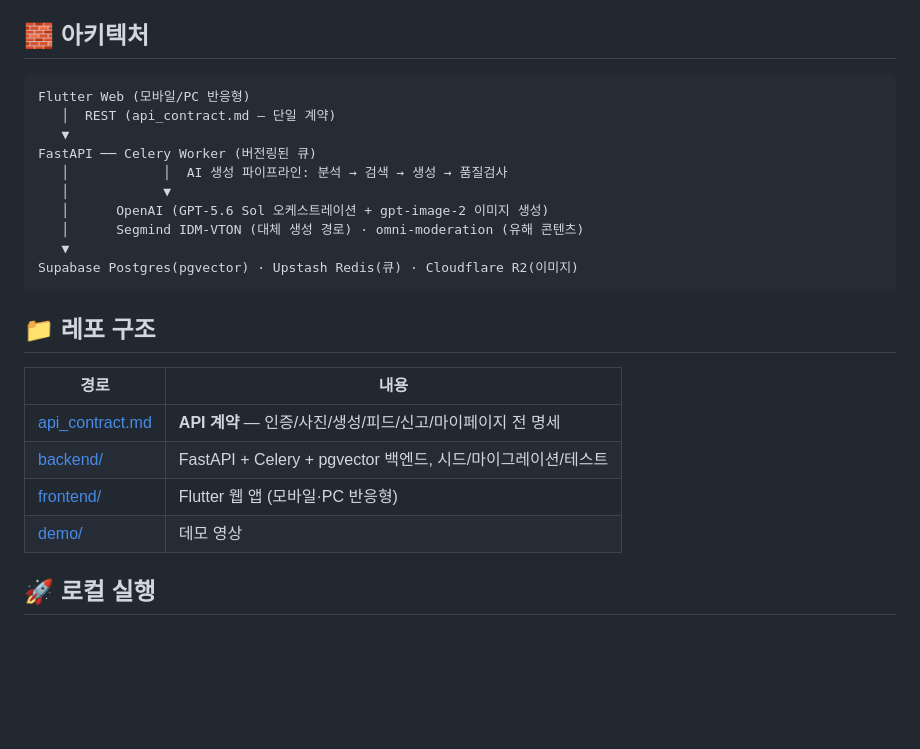
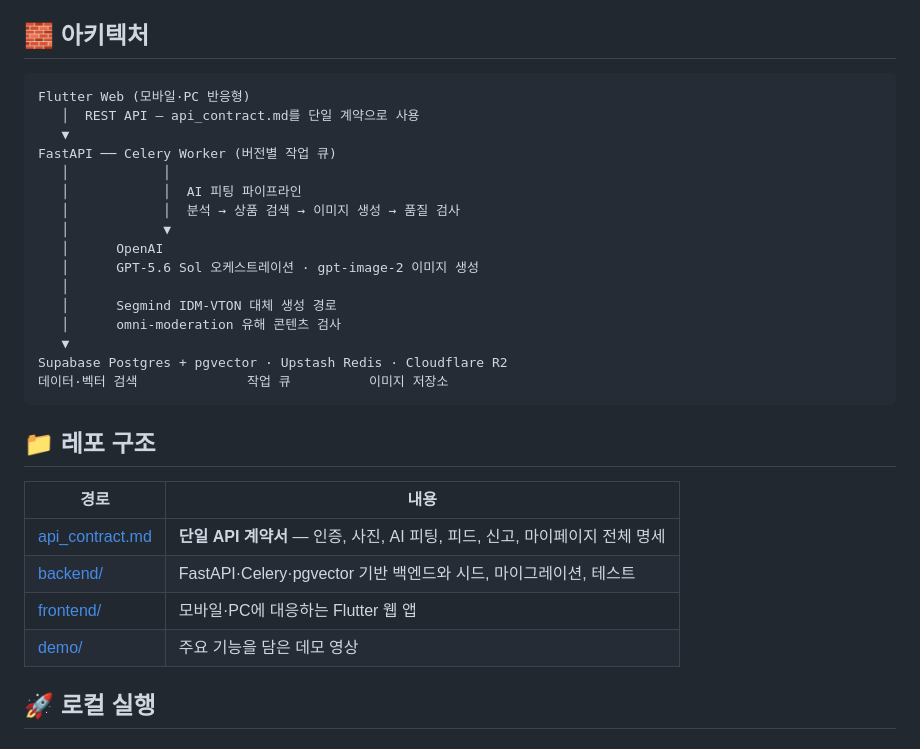
Before and after one commit to Boolean-codegate/Otfit, a Markdown page: README.md, the part around the change. Drawn GitHub-style; blank space fills up the shorter version.

````diff
--- a/README.md
+++ b/README.md
@@ -25,26 +25,32 @@
 ## 🧱 아키텍처
 
 ```
-Flutter Web (모바일/PC 반응형)
-   │  REST (api_contract.md — 단일 계약)
+Flutter Web (모바일·PC 반응형)
+   │  REST API — api_contract.md를 단일 계약으로 사용
    ▼
-FastAPI ── Celery Worker (버전링된 큐)
-   │            │  AI 생성 파이프라인: 분석 → 검색 → 생성 → 품질검사
+FastAPI ── Celery Worker (버전별 작업 큐)
+   │            │
+   │            │  AI 피팅 파이프라인
+   │            │  분석 → 상품 검색 → 이미지 생성 → 품질 검사
    │            ▼
-   │      OpenAI (GPT-5.6 Sol 오케스트레이션 + gpt-image-2 이미지 생성)
-   │      Segmind IDM-VTON (대체 생성 경로) · omni-moderation (유해 콘텐츠)
+   │      OpenAI
+   │      GPT-5.6 Sol 오케스트레이션 · gpt-image-2 이미지 생성
+   │
+   │      Segmind IDM-VTON 대체 생성 경로
+   │      omni-moderation 유해 콘텐츠 검사
    ▼
-Supabase Postgres(pgvector) · Upstash Redis(큐) · Cloudflare R2(이미지)
+Supabase Postgres + pgvector · Upstash Redis · Cloudflare R2
+데이터·벡터 검색              작업 큐          이미지 저장소
 ```
 
 ## 📁 레포 구조
 
 | 경로 | 내용 |
 |---|---|
-| [api_contract.md](api_contract.md) | **API 계약** — 인증/사진/생성/피드/신고/마이페이지 전 명세 |
-| [backend/](backend/) | FastAPI + Celery + pgvector 백엔드, 시드/마이그레이션/테스트 |
-| [frontend/](frontend/) | Flutter 웹 앱 (모바일·PC 반응형) |
-| [demo/](demo/) | 데모 영상 |
+| [api_contract.md](api_contract.md) | **단일 API 계약서** — 인증, 사진, AI 피팅, 피드, 신고, 마이페이지 전체 명세 |
+| [backend/](backend/) | FastAPI·Celery·pgvector 기반 백엔드와 시드, 마이그레이션, 테스트 |
+| [frontend/](frontend/) | 모바일·PC에 대응하는 Flutter 웹 앱 |
+| [demo/](demo/) | 주요 기능을 담은 데모 영상 |
 
 ## 🚀 로컬 실행
 
````
